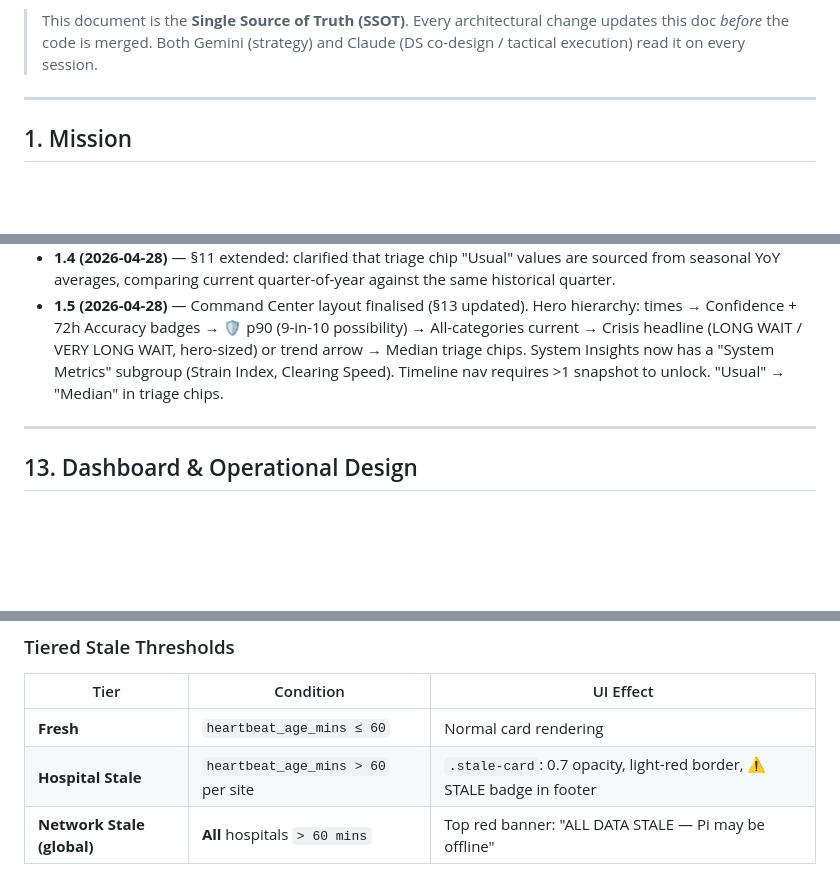
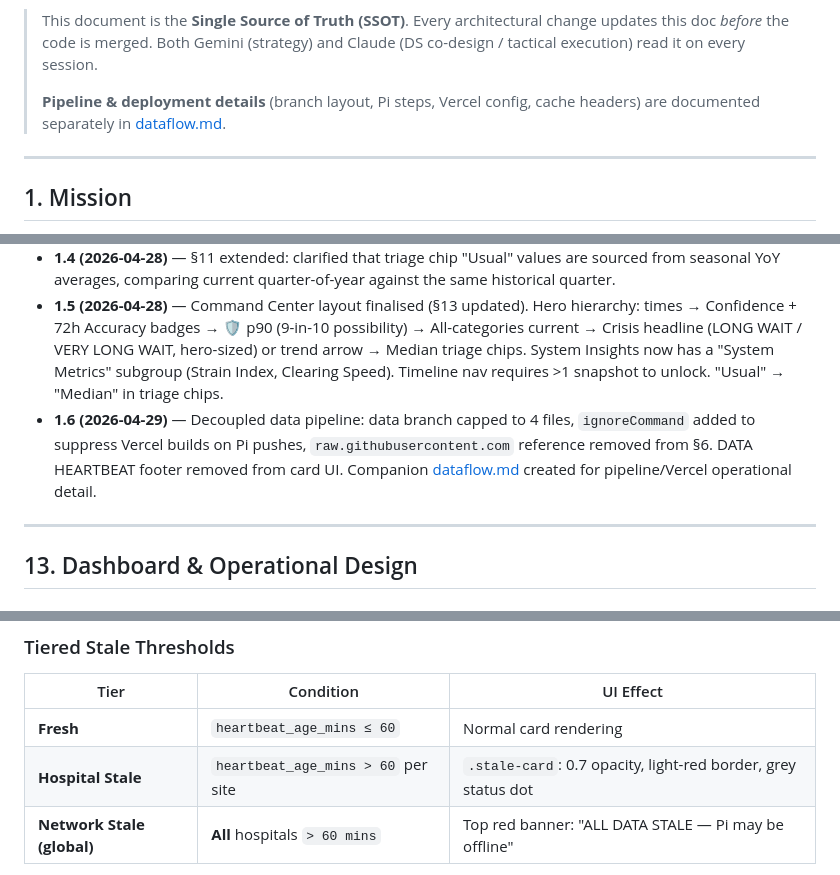
Before and after one commit to zwleoapp/hospital-monitor, a Markdown page: docs/DESIGN.md, 3 parts joined by grey strips. GitHub-like rendering; blank space fills up the shorter version.

```diff
--- a/docs/DESIGN.md
+++ b/docs/DESIGN.md
@@ -4,5 +4,7 @@
 
 > This document is the **Single Source of Truth (SSOT)**. Every architectural change updates this doc *before* the code is merged. Both Gemini (strategy) and Claude (DS co-design / tactical execution) read it on every session.
+>
+> **Pipeline & deployment details** (branch layout, Pi steps, Vercel config, cache headers) are documented separately in [dataflow.md](dataflow.md).
 
 ---
 
@@ -271,6 +277,7 @@ The triage benchmark chips ("Median Xm") displayed on each hospital card are sou
 - **1.3 (2026-04-28)** — Added §10 YoY Seasonal Benchmarks and §11 Triage Split Estimation. Documents `_compute_seasonal_benchmarks()` formula and `calcSplitEstimates()` UI logic.
 - **1.4 (2026-04-28)** — §11 extended: clarified that triage chip "Usual" values are sourced from seasonal YoY averages, comparing current quarter-of-year against the same historical quarter.
 - **1.5 (2026-04-28)** — Command Center layout finalised (§13 updated). Hero hierarchy: times → Confidence + 72h Accuracy badges → 🛡️ p90 (9-in-10 possibility) → All-categories current → Crisis headline (LONG WAIT / VERY LONG WAIT, hero-sized) or trend arrow → Median triage chips. System Insights now has a "System Metrics" subgroup (Strain Index, Clearing Speed). Timeline nav requires >1 snapshot to unlock. "Usual" → "Median" in triage chips.
+- **1.6 (2026-04-29)** — Decoupled data pipeline: data branch capped to 4 files, `ignoreCommand` added to suppress Vercel builds on Pi pushes, `raw.githubusercontent.com` reference removed from §6. DATA HEARTBEAT footer removed from card UI. Companion [dataflow.md](dataflow.md) created for pipeline/Vercel operational detail.
 
 ---
 
@@ -292,7 +299,7 @@ Two independent clocks govern data freshness. They measure different things and
 | Tier | Condition | UI Effect |
 |---|---|---|
 | **Fresh** | `heartbeat_age_mins ≤ 60` | Normal card rendering |
-| **Hospital Stale** | `heartbeat_age_mins > 60` per site | `.stale-card`: 0.7 opacity, light-red border, ⚠️ STALE badge in footer |
+| **Hospital Stale** | `heartbeat_age_mins > 60` per site | `.stale-card`: 0.7 opacity, light-red border, grey status dot |
 | **Network Stale (global)** | **All** hospitals `> 60 mins` | Top red banner: "ALL DATA STALE — Pi may be offline" |
 
 **Why 60 minutes?** The Pi scrapes every 15 min. A 60-min threshold tolerates up to 3 missed cycles before flagging. If the Pi is offline entirely, all hospitals cross 60 min together and the global banner fires. If only one hospital is stale, its card is individually marked but the dashboard stays usable.
```
Also changed, not shown: other parts of docs/DESIGN.md (+15 -9 lines), docs/dataflow.md (added, +120 -0 lines).
